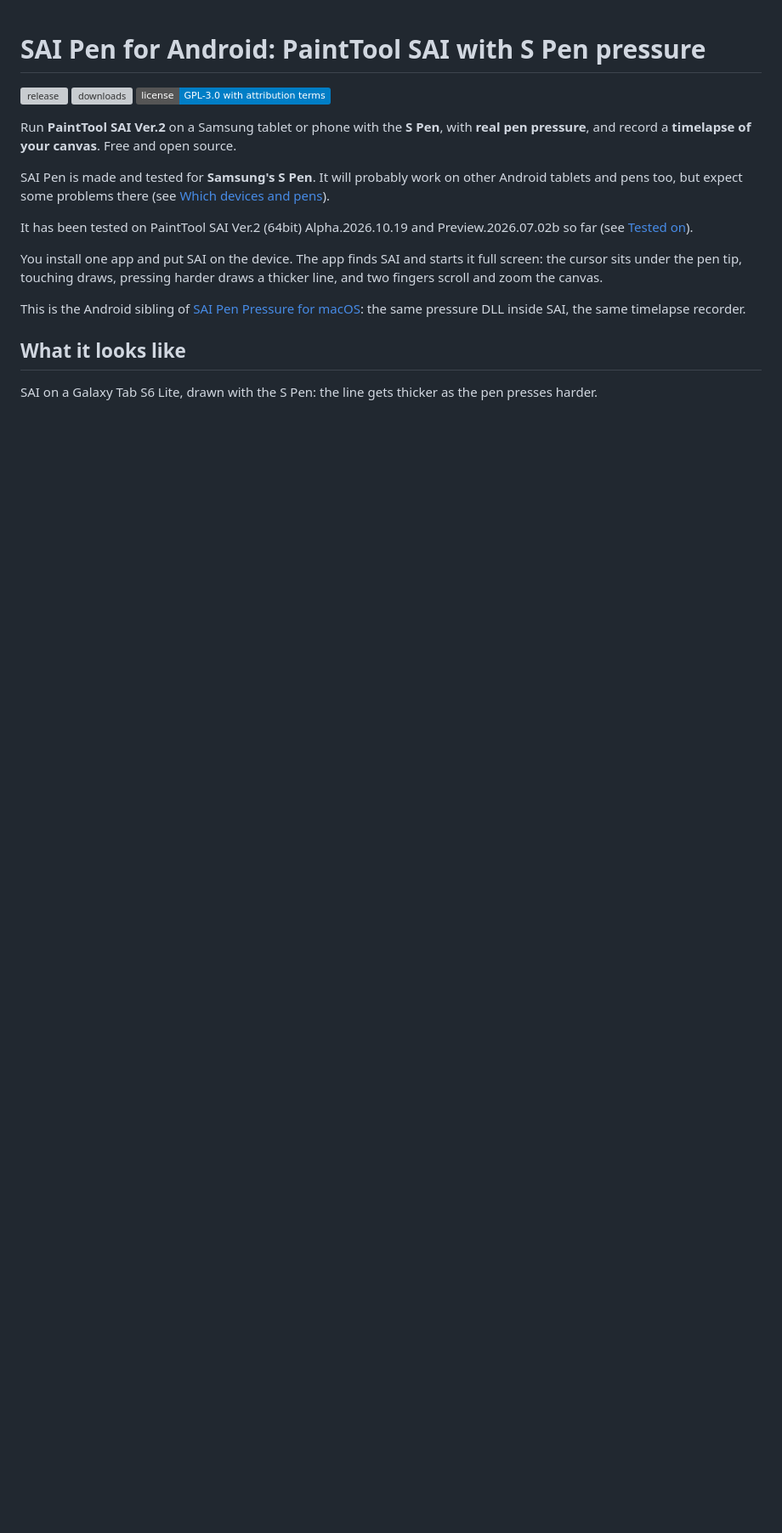
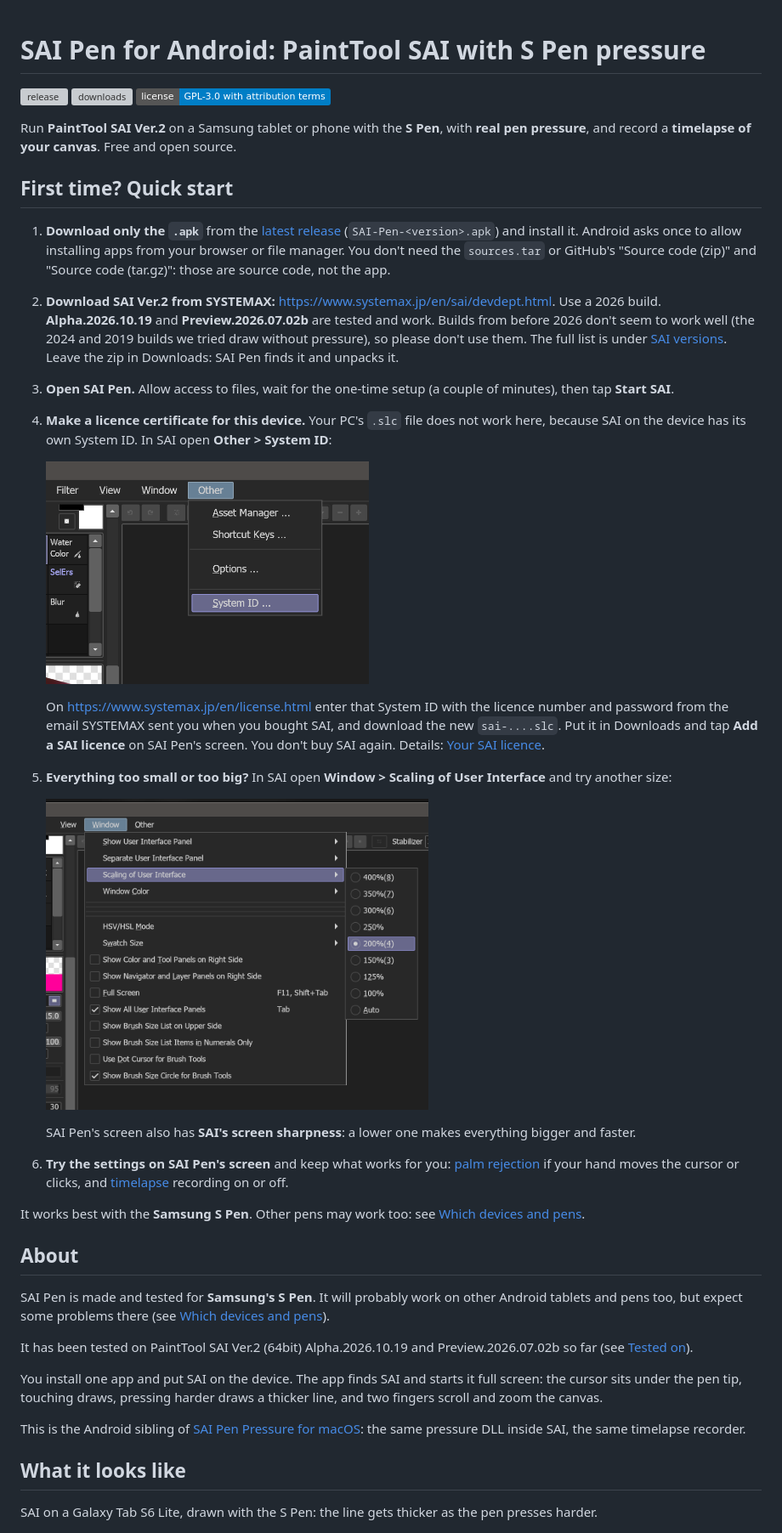
Before and after one commit to ametrien/Paint-Tool-SAI-pen-pressure-Android, a Markdown page: README.md, the part around the change. Shown at 85% size. Rendered like a GitHub page; pictures changed too: docs/images/sai-ui-scaling.png (added); badges without logos; blank space fills up the shorter version; grey boxes are pictures that could not be loaded.

Commit message:
README: Quick start for a first install: only the .apk, a 2026 SAI build, a licence certificate for the device's System ID, SAI's interface scaling, the settings to try (screenshot without metadata)

```diff
--- a/README.md
+++ b/README.md
@@ -6,6 +6,45 @@
 
 Run **PaintTool SAI Ver.2** on a Samsung tablet or phone with the **S Pen**, with **real pen
 pressure**, and record a **timelapse of your canvas**. Free and open source.
+
+## First time? Quick start
+
+1. **Download only the `.apk`** from the
+   [latest release](https://github.com/ametrien/Paint-Tool-SAI-pen-pressure-Android/releases/latest)
+   (`SAI-Pen-<version>.apk`) and install it. Android asks once to allow installing apps from your
+   browser or file manager. You don't need the `sources.tar` or GitHub's "Source code (zip)" and
+   "Source code (tar.gz)": those are source code, not the app.
+2. **Download SAI Ver.2 from SYSTEMAX:** <https://www.systemax.jp/en/sai/devdept.html>. Use a
+   2026 build. **Alpha.2026.10.19** and **Preview.2026.07.02b** are tested and work. Builds from
+   before 2026 don't seem to work well (the 2024 and 2019 builds we tried draw without pressure),
+   so please don't use them. The full list is under [SAI versions](#sai-versions). Leave the zip
+   in Downloads: SAI Pen finds it and unpacks it.
+3. **Open SAI Pen.** Allow access to files, wait for the one-time setup (a couple of minutes),
+   then tap **Start SAI**.
+4. **Make a licence certificate for this device.** Your PC's `.slc` file does not work here,
+   because SAI on the device has its own System ID. In SAI open **Other > System ID**:
+
+   <img src="docs/images/sai-system-id.png" width="380" alt="SAI's Other menu open, with System ID highlighted">
+
+   On <https://www.systemax.jp/en/license.html> enter that System ID with the licence number and
+   password from the email SYSTEMAX sent you when you bought SAI, and download the new
+   `sai-....slc`. Put it in Downloads and tap **Add a SAI licence** on SAI Pen's screen. You don't
+   buy SAI again. Details: [Your SAI licence](#your-sai-licence).
+5. **Everything too small or too big?** In SAI open **Window > Scaling of User Interface** and
+   try another size:
+
+   <img src="docs/images/sai-ui-scaling.png" width="450" alt="SAI's Window menu, Scaling of User Interface, sizes from 100% to 400% and Auto">
+
+   SAI Pen's screen also has **SAI's screen sharpness**: a lower one makes everything bigger and
+   faster.
+6. **Try the settings on SAI Pen's screen** and keep what works for you:
+   [palm rejection](#palm-rejection) if your hand moves the cursor or clicks, and
+   [timelapse](#timelapse) recording on or off.
+
+It works best with the **Samsung S Pen**. Other pens may work too: see
+[Which devices and pens](#which-devices-and-pens).
+
+## About
 
 SAI Pen is made and tested for **Samsung's S Pen**. It will probably work on other Android tablets
 and pens too, but expect some problems there (see [Which devices and pens](#which-devices-and-pens)).
```
